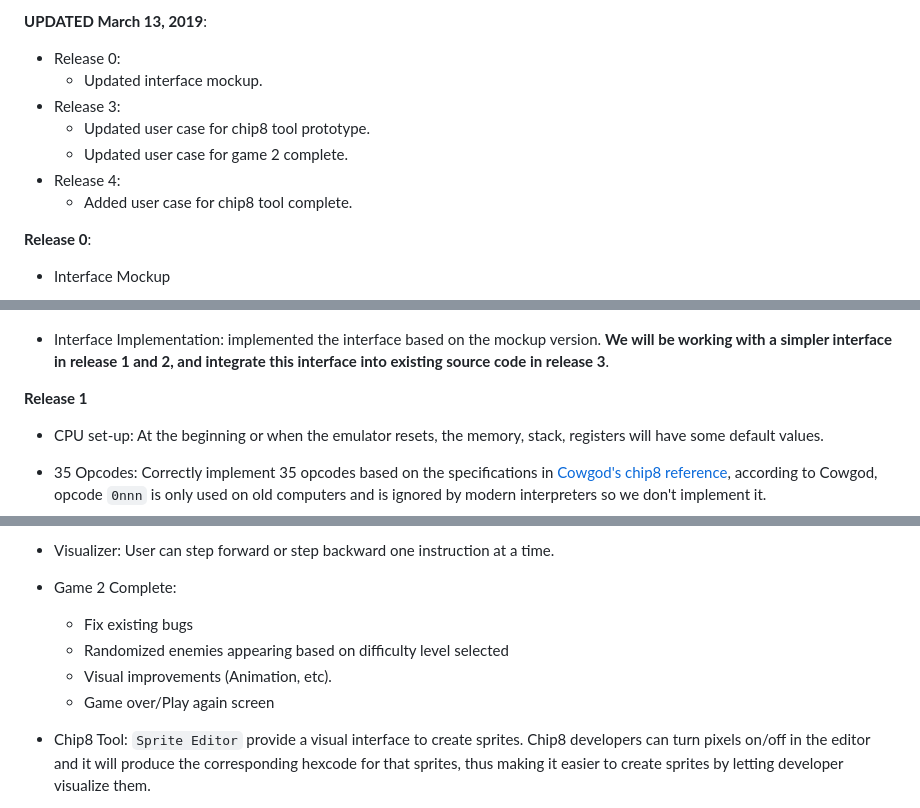
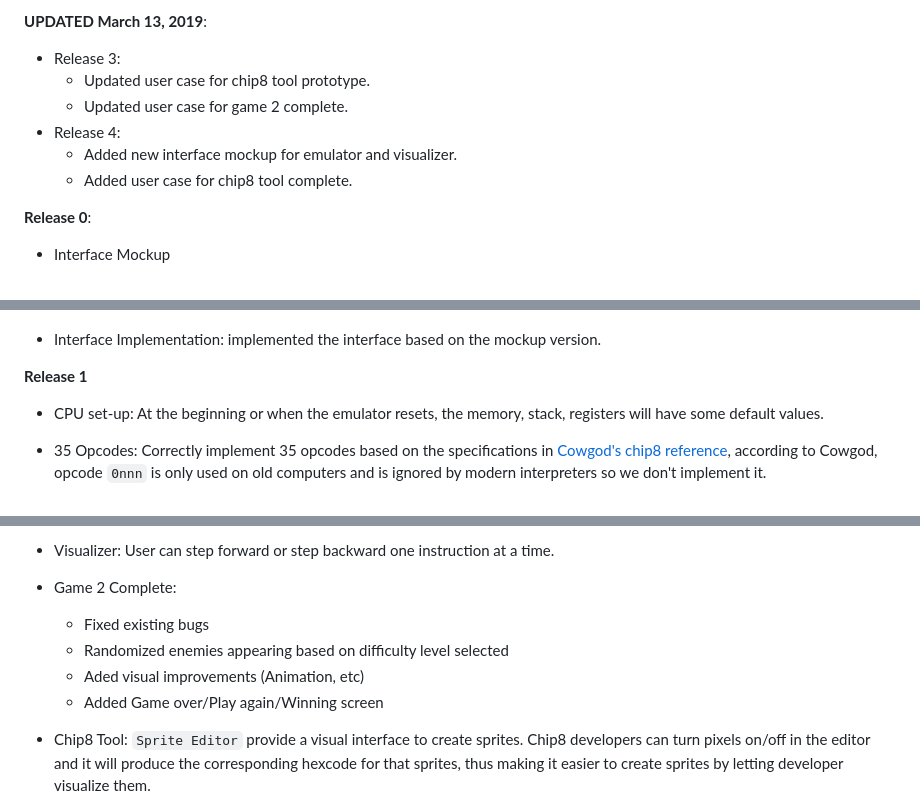
Before and after one commit to alidanapour/chip8_emulator, a Markdown page: Product_Document.md, 3 parts joined by grey strips. Drawn GitHub-style.

```diff
--- a/Product_Document.md
+++ b/Product_Document.md
@@ -72,12 +72,12 @@ NO-SHOW RULE: For pre-scheduled meetings (either in person or voice call), if a
     - Added program descriptions and instructions on how to play games to the visualizer.
 
 **UPDATED March 13, 2019**:
-- Release 0:
-    - Updated interface mockup.
+
 - Release 3:
     - Updated user case for chip8 tool prototype.
     - Updated user case for game 2 complete.
 - Release 4:
+    - Added new interface mockup for emulator and visualizer.
     - Added user case for chip8 tool complete.
 
 **Release 0**:
@@ -86,7 +86,7 @@ NO-SHOW RULE: For pre-scheduled meetings (either in person or voice call), if a
 
 ![Interface Mockup](product_document_imgs/interface_mockup.JPG)
 
-- Interface Implementation: implemented the interface based on the mockup version. **We will be working with a simpler interface in release 1 and 2, and integrate this interface into existing source code in release 3**.
+- Interface Implementation: implemented the interface based on the mockup version.
 
 **Release 1**
 
@@ -169,10 +169,10 @@ NO-SHOW RULE: For pre-scheduled meetings (either in person or voice call), if a
 - Visualizer: User can step forward or step backward one instruction at a time.
 
 - Game 2 Complete:
-    - Fix existing bugs
+    - Fixed existing bugs
     - Randomized enemies appearing based on difficulty level selected
-    - Visual improvements (Animation, etc).
-    - Game over/Play again screen
+    - Aded visual improvements (Animation, etc)
+    - Added Game over/Play again/Winning screen
 
 - Chip8 Tool: `Sprite Editor` provide a visual interface to create sprites. Chip8 developers can turn pixels on/off in the editor and it will produce the corresponding hexcode for that sprites, thus making it easier to create sprites by letting developer visualize them.
 
```
Also changed, not shown: other parts of Product_Document.md (+3 -1 lines), product_document_imgs/Emulator + Visualizer@2x.png (added), product_document_imgs/interface_mockup_new.png (added), 1 other file.
